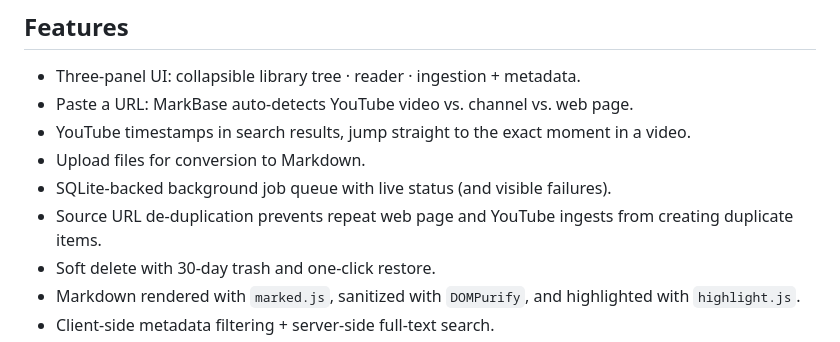
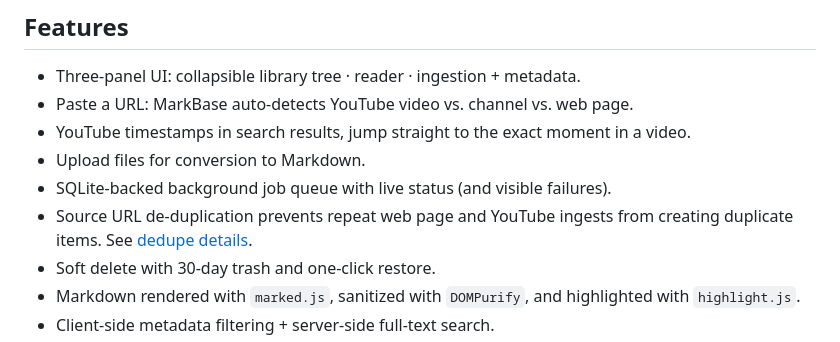
Before and after one commit to tweakyourpc/markbase, a Markdown page: README.md, the part around the change. Rendered like a GitHub page.

Commit message:
Document source URL dedupe

```diff
--- a/README.md
+++ b/README.md
@@ -32,7 +32,7 @@ build step, no React.
 - YouTube timestamps in search results, jump straight to the exact moment in a video.
 - Upload files for conversion to Markdown.
 - SQLite-backed background job queue with live status (and visible failures).
-- Source URL de-duplication prevents repeat web page and YouTube ingests from creating duplicate items.
+- Source URL de-duplication prevents repeat web page and YouTube ingests from creating duplicate items. See [dedupe details](docs/dedupe.md).
 - Soft delete with 30-day trash and one-click restore.
 - Markdown rendered with `marked.js`, sanitized with `DOMPurify`, and highlighted with `highlight.js`.
 - Client-side metadata filtering + server-side full-text search.
```
Also changed, not shown: docs/dedupe.md (added, +45 -0 lines).
